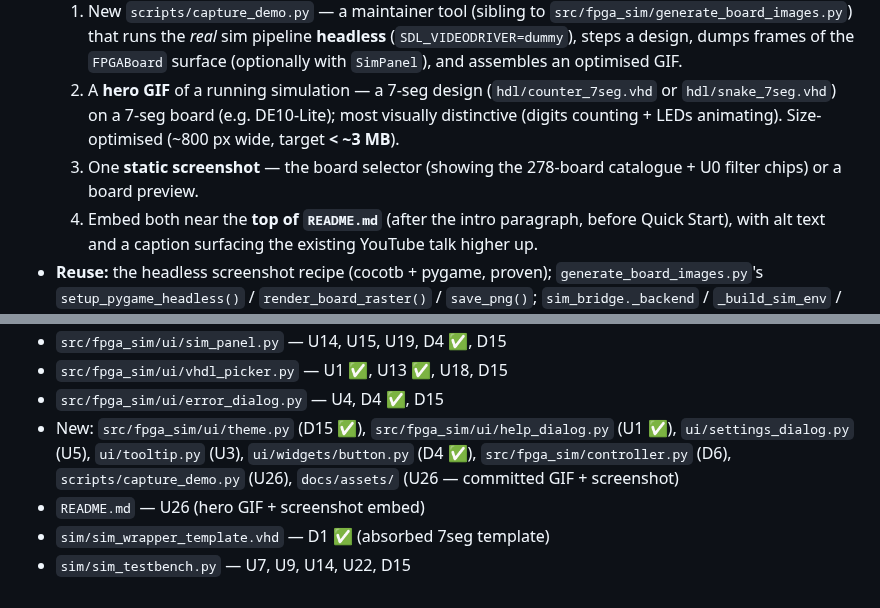
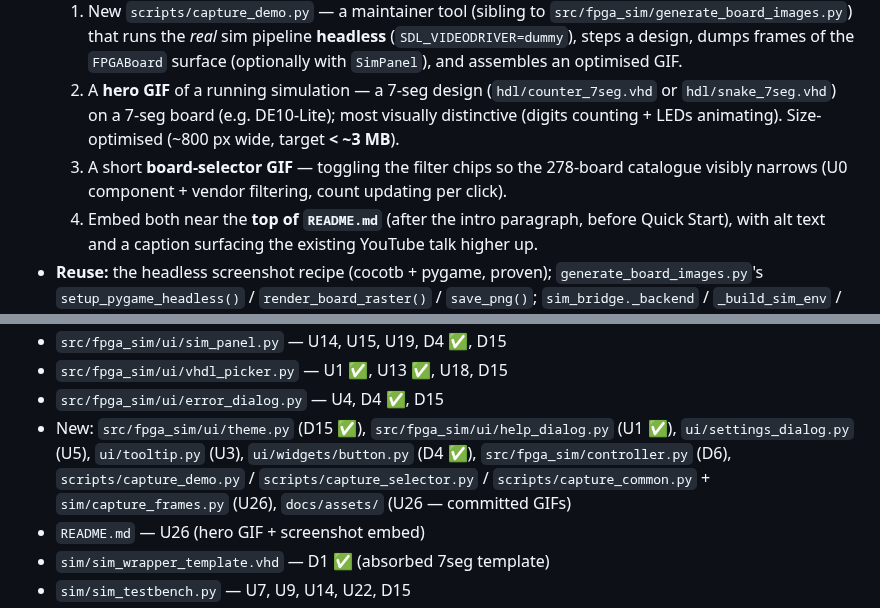
Before and after one commit to Machai-Kydoimos/fpga-board-sim, a Markdown page: docs/improvement_roadmap.md, 2 parts joined by grey strips. Drawn GitHub-style.

```diff
--- a/docs/improvement_roadmap.md
+++ b/docs/improvement_roadmap.md
@@ -82,7 +82,7 @@ This document inventories all viable improvements and ranks them by impact.
 - **What:**
   1. New `scripts/capture_demo.py` — a maintainer tool (sibling to `src/fpga_sim/generate_board_images.py`) that runs the *real* sim pipeline **headless** (`SDL_VIDEODRIVER=dummy`), steps a design, dumps frames of the `FPGABoard` surface (optionally with `SimPanel`), and assembles an optimised GIF.
   2. A **hero GIF** of a running simulation — a 7-seg design (`hdl/counter_7seg.vhd` or `hdl/snake_7seg.vhd`) on a 7-seg board (e.g. DE10-Lite); most visually distinctive (digits counting + LEDs animating). Size-optimised (~800 px wide, target **< ~3 MB**).
-  3. One **static screenshot** — the board selector (showing the 278-board catalogue + U0 filter chips) or a board preview.
+  3. A short **board-selector GIF** — toggling the filter chips so the 278-board catalogue visibly narrows (U0 component + vendor filtering, count updating per click).
   4. Embed both near the **top of `README.md`** (after the intro paragraph, before Quick Start), with alt text and a caption surfacing the existing YouTube talk higher up.
 - **Reuse:** the headless screenshot recipe (cocotb + pygame, proven); `generate_board_images.py`'s `setup_pygame_headless()` / `render_board_raster()` / `save_png()`; `sim_bridge._backend` / `_build_sim_env` / `_generate_wrapper` / `_has_seg_port` for the build pipeline.
 - **GIF assembly:** add **Pillow** to the `dev` group (`uv add --group dev pillow`) so the tool is self-contained and CI-reproducible; runtime deps (`pygame`, `cocotb`, `find_libpython`) stay untouched. (System `ffmpeg` / ImageMagick are an optional fallback for maximum compression.)
@@ -413,7 +413,7 @@ A practical sequencing if all items were in flight (impact-weighted, with founda
 - `src/fpga_sim/ui/sim_panel.py` — U14, U15, U19, D4 ✅, D15
 - `src/fpga_sim/ui/vhdl_picker.py` — U1 ✅, U13 ✅, U18, D15
 - `src/fpga_sim/ui/error_dialog.py` — U4, D4 ✅, D15
-- New: `src/fpga_sim/ui/theme.py` (D15 ✅), `src/fpga_sim/ui/help_dialog.py` (U1 ✅), `ui/settings_dialog.py` (U5), `ui/tooltip.py` (U3), `ui/widgets/button.py` (D4 ✅), `src/fpga_sim/controller.py` (D6), `scripts/capture_demo.py` (U26), `docs/assets/` (U26 — committed GIF + screenshot)
+- New: `src/fpga_sim/ui/theme.py` (D15 ✅), `src/fpga_sim/ui/help_dialog.py` (U1 ✅), `ui/settings_dialog.py` (U5), `ui/tooltip.py` (U3), `ui/widgets/button.py` (D4 ✅), `src/fpga_sim/controller.py` (D6), `scripts/capture_demo.py` / `scripts/capture_selector.py` / `scripts/capture_common.py` + `sim/capture_frames.py` (U26), `docs/assets/` (U26 — committed GIFs)
 - `README.md` — U26 (hero GIF + screenshot embed)
 - `sim/sim_wrapper_template.vhd` — D1 ✅ (absorbed 7seg template)
 - `sim/sim_testbench.py` — U7, U9, U14, U22, D15
```
Also changed, not shown: CHANGELOG.md (+8 -5 lines), README.md (+6 -4 lines), docs/assets/board_selector.gif (added), docs/assets/board_selector.png (deleted), 6 other files.
